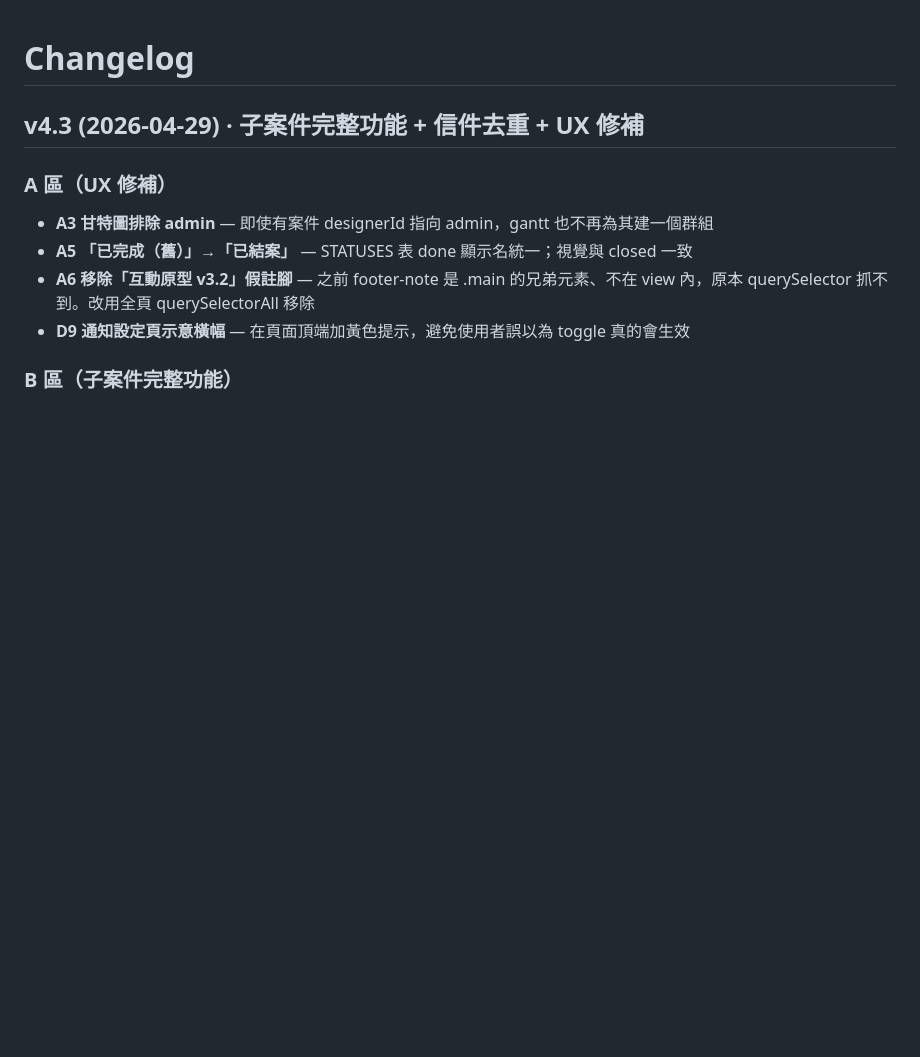
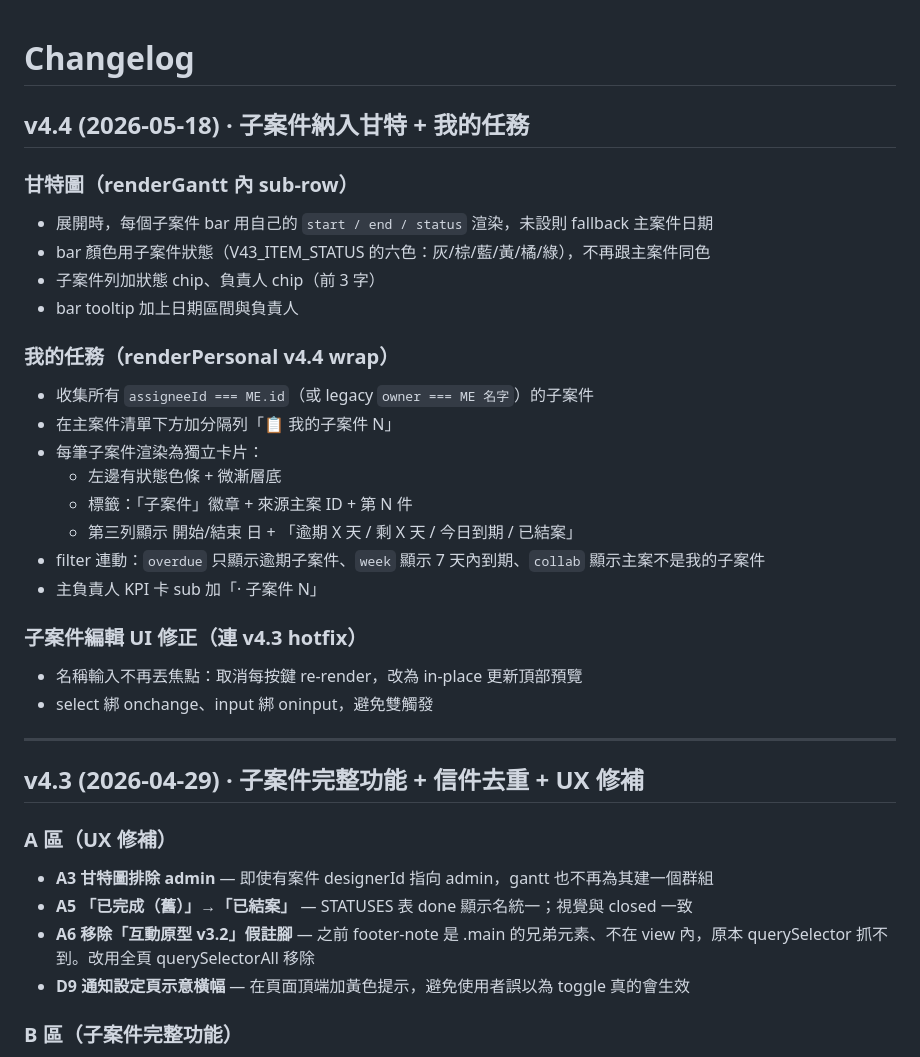
Before and after one commit to markwang622/design-pm, a Markdown page: CHANGELOG.md, the part around the change. GitHub-like rendering; blank space fills up the shorter version.

```diff
--- a/CHANGELOG.md
+++ b/CHANGELOG.md
@@ -1,4 +1,28 @@
 # Changelog
+
+## v4.4 (2026-05-18) · 子案件納入甘特 + 我的任務
+
+### 甘特圖（renderGantt 內 sub-row）
+- 展開時，每個子案件 bar 用自己的 `start / end / status` 渲染，未設則 fallback 主案件日期
+- bar 顏色用子案件狀態（V43_ITEM_STATUS 的六色：灰/棕/藍/黃/橘/綠），不再跟主案件同色
+- 子案件列加狀態 chip、負責人 chip（前 3 字）
+- bar tooltip 加上日期區間與負責人
+
+### 我的任務（renderPersonal v4.4 wrap）
+- 收集所有 `assigneeId === ME.id`（或 legacy `owner === ME 名字`）的子案件
+- 在主案件清單下方加分隔列「📋 我的子案件 N」
+- 每筆子案件渲染為獨立卡片：
+  - 左邊有狀態色條 + 微漸層底
+  - 標籤：「子案件」徽章 + 來源主案 ID + 第 N 件
+  - 第三列顯示 開始/結束 日 + 「逾期 X 天 / 剩 X 天 / 今日到期 / 已結案」
+- filter 連動：`overdue` 只顯示逾期子案件、`week` 顯示 7 天內到期、`collab` 顯示主案不是我的子案件
+- 主負責人 KPI 卡 sub 加「· 子案件 N」
+
+### 子案件編輯 UI 修正（連 v4.3 hotfix）
+- 名稱輸入不再丟焦點：取消每按鍵 re-render，改為 in-place 更新頂部預覽
+- select 綁 onchange、input 綁 oninput，避免雙觸發
+
+---
 
 ## v4.3 (2026-04-29) · 子案件完整功能 + 信件去重 + UX 修補
 
```
